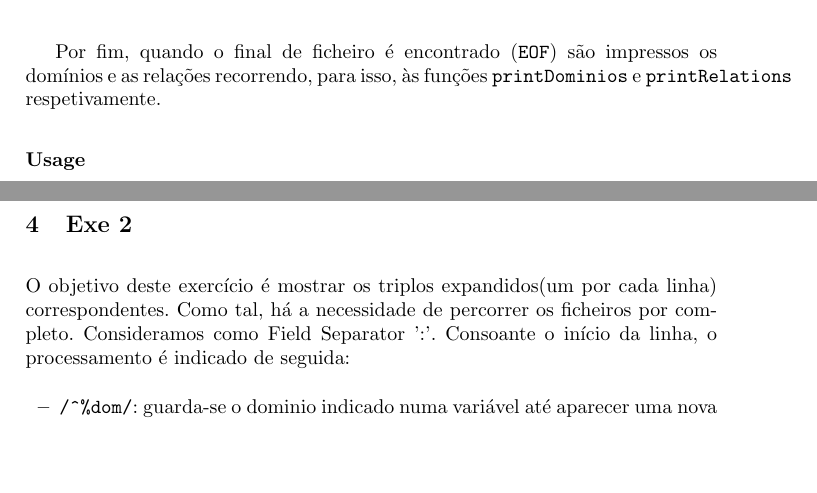
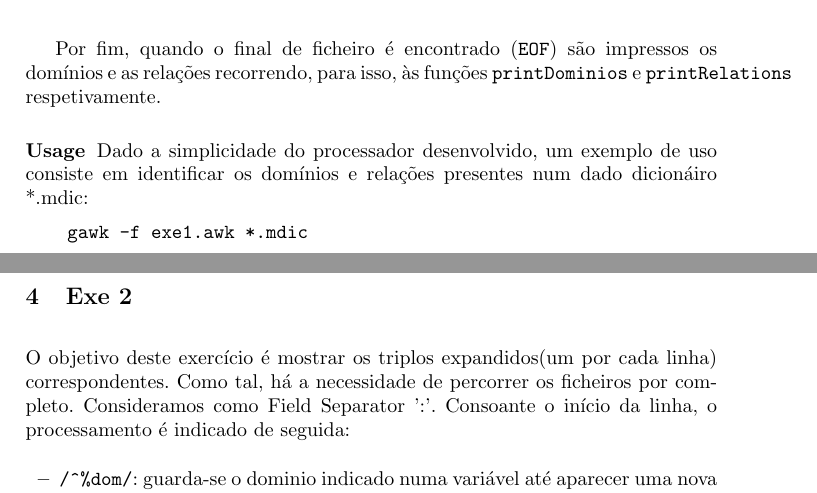
Before and after one commit to jcm300/ThesaurusProcessor, a LaTeX paper (tex/report.tex): two parts of pages 2 and 3 of 4, joined at a grey line, cut so that both start at the same text, the shorter picture padded with empty space. Compiled offline with pdfLaTeX.

Commit message:
Report progress

```diff
--- a/tex/report.tex
+++ b/tex/report.tex
@@ -78,6 +78,10 @@ Quando é encontrado o padrão \verb|/^%THE/| são percorridos todos os campos (
 Por fim, quando o final de ficheiro é encontrado (\texttt{EOF}) são impressos os domínios e as relações recorrendo, para isso, às funções \texttt{printDominios} e \texttt{printRelations} respetivamente.
 
 \subsubsection{Usage}
+Dado a simplicidade do processador desenvolvido, um exemplo de uso consiste em identificar os domínios e relações presentes num dado dicionáiro *.mdic:
+\begin{Verbatim}
+    gawk -f exe1.awk *.mdic
+\end{Verbatim}
 
 \section{Exe 2}
 O objetivo deste exercício é mostrar os triplos expandidos(um por cada linha) correspondentes. Como tal, há a necessidade de percorrer os ficheiros por completo. Consideramos como Field Separator ':'. Consoante o início da linha, o processamento é indicado de seguida:
```
